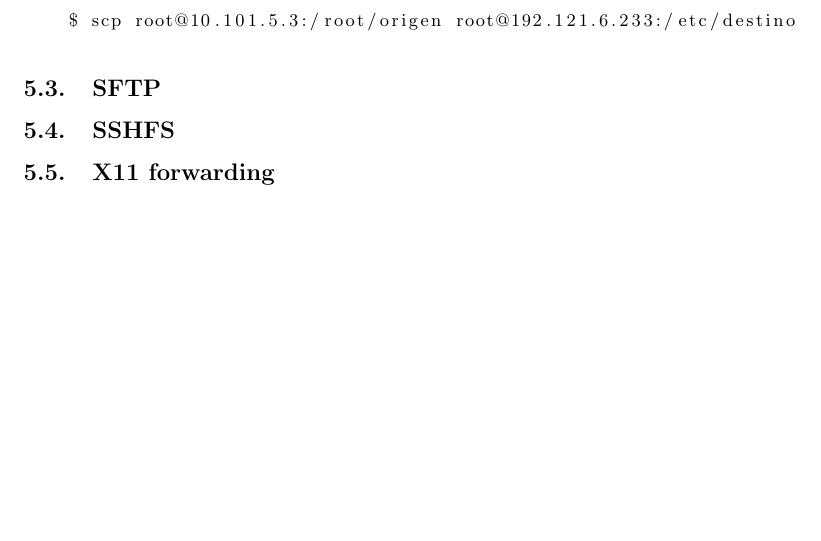
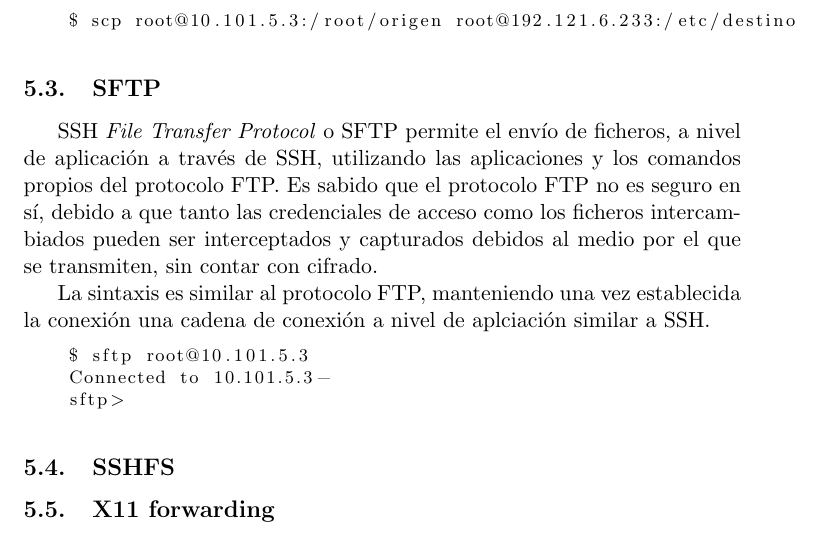
Before and after one commit to balonc/tex, a LaTeX document (Computación/Ciberseguridad/SSH/ssh.tex): part of page 17 of 18, cut so that both start at the same text, the shorter picture padded with empty space. Compiled offline with pdfLaTeX.

Commit message:
ssh sftp

```diff
--- a/Computación/Ciberseguridad/SSH/ssh.tex
+++ b/Computación/Ciberseguridad/SSH/ssh.tex
@@ -516,6 +516,21 @@
     $ scp root@10.101.5.3:/root/origen root@192.121.6.233:/etc/destino\end{lstlisting}
 
     \subsection{SFTP}
+
+        SSH \textit{File Transfer Protocol} o SFTP permite el envío de ficheros, a nivel de aplicación a través
+        de SSH, utilizando las aplicaciones y los comandos propios del protocolo FTP. Es sabido que el protocolo
+        FTP no es seguro en sí, debido a que tanto las credenciales de acceso como los ficheros intercambiados
+        pueden ser interceptados y capturados debidos al medio por el que se transmiten, sin contar con cifrado.
+
+        La sintaxis es similar al protocolo FTP, manteniendo una vez establecida la conexión una cadena de conexión
+        a nivel de aplciación similar a SSH.
+
+        \begin{lstlisting}[language=bash,basicstyle=\footnotesize]
+    $ sftp root@10.101.5.3
+    Connected to 10.101.5.3-
+    sftp> \end{lstlisting}
+
+
     \subsection{SSHFS}
     \subsection{X11 forwarding}\label{X11Forwarding}
     \subsubsection{Fail2ban}
```
